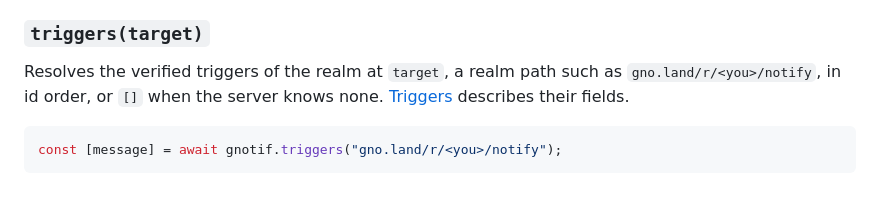
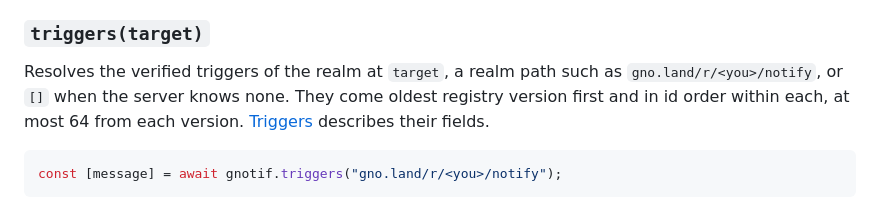
Before and after one commit to gfanton/gnotif, a Markdown page: js/README.md, the part around the change. GitHub-like rendering.

Commit message:
Say in the client README how triggers() orders and caps its list
The README said triggers() resolves a realm's triggers in id order.
The server lists them oldest registry version first, in id order
within each, at most 64 from each version, and the client passes that
order through, so a realm with triggers in v2 and v10 got v2's first,
not the id order the README promised.

````diff
--- a/js/README.md
+++ b/js/README.md
@@ -60,9 +60,10 @@ browser may not show an SVG in a notification. Safari on macOS ignores
 ### `triggers(target)`
 
 Resolves the verified triggers of the realm at `target`, a realm path
-such as `gno.land/r/<you>/notify`, in id order, or `[]` when the server
-knows none. [Triggers](../docs/triggers.md#fields) describes their
-fields.
+such as `gno.land/r/<you>/notify`, or `[]` when the server knows none.
+They come oldest registry version first and in id order within each,
+at most 64 from each version. [Triggers](../docs/triggers.md#fields)
+describes their fields.
 
 ```js
 const [message] = await gnotif.triggers("gno.land/r/<you>/notify");
````
